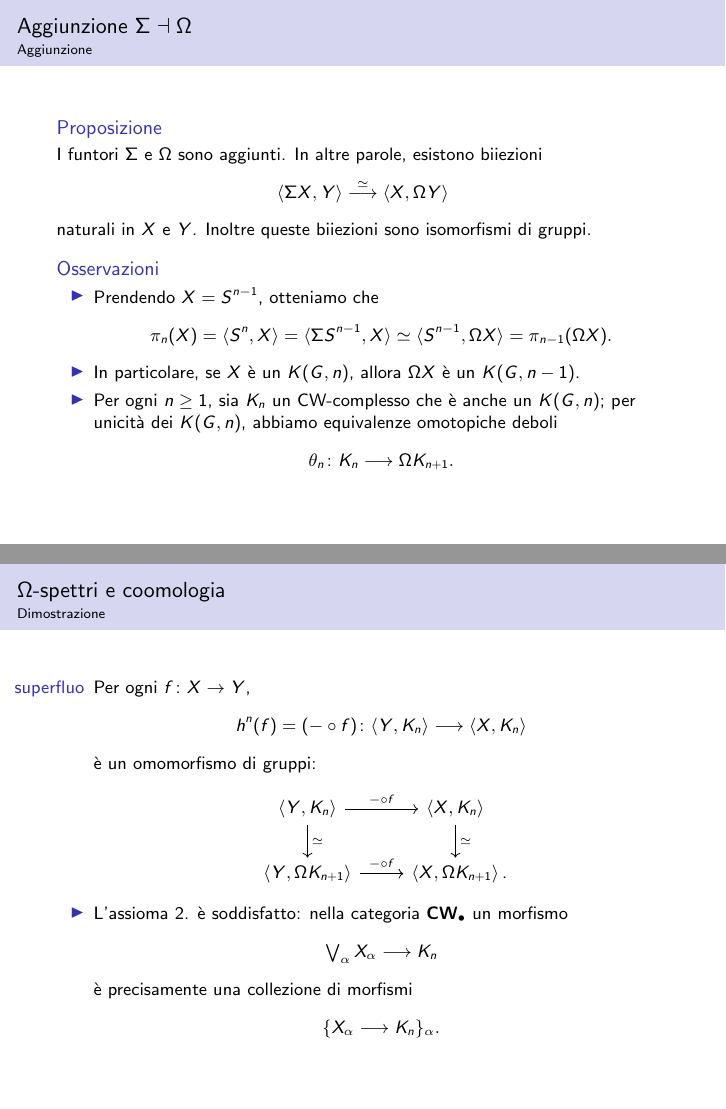
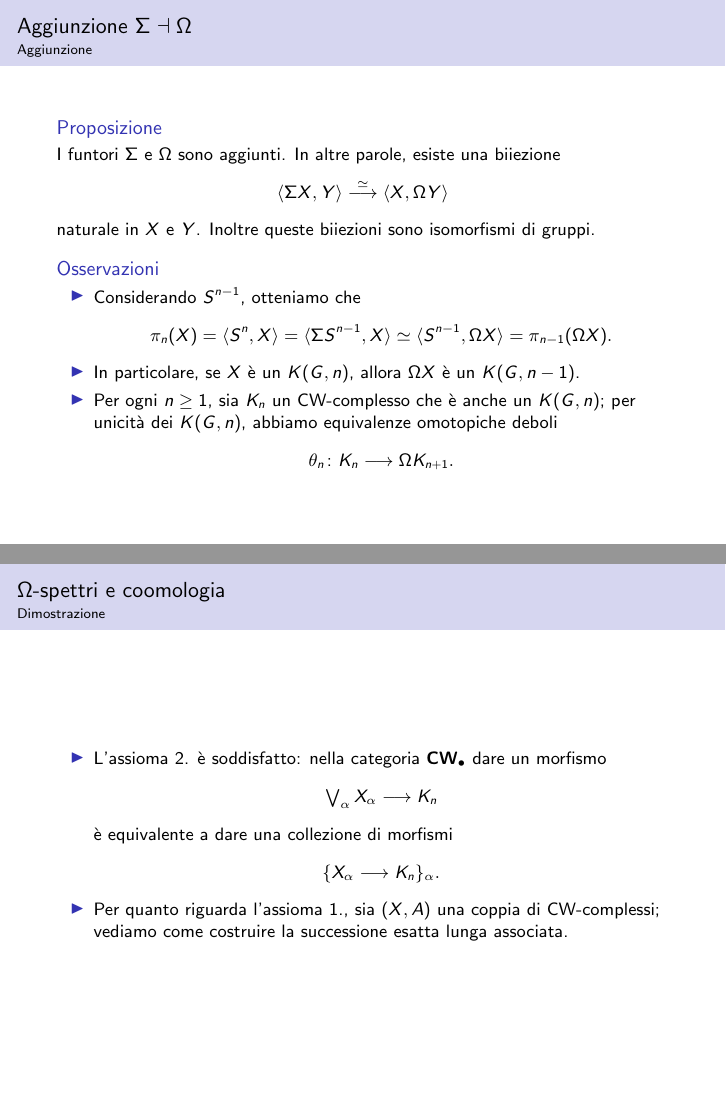
Before and after one commit to Delfad0r/topologia-algebrica, LaTeX slides (main.tex, which reads aggiunzione-sigma-omega.tex, omega-spettri.tex): pages 9 and 13 of 25, joined at a grey line. Compiled offline with pdfLaTeX.

Commit message:
dom 19 lug 2020, 01:29:22, CEST

```diff
--- a/aggiunzione-sigma-omega.tex
+++ b/aggiunzione-sigma-omega.tex
@@ -153,15 +153,15 @@ che assumono il valore $y_0$ sul bordo. Con lo stesso ragionamento usato per il
 \subsection*{Aggiunzione}
 \begin{frame*}
 \begin{proposition}
-I funtori $\Sigma$ e $\Omega$ sono aggiunti. In altre parole, esistono biiezioni
+I funtori $\Sigma$ e $\Omega$ sono aggiunti. In altre parole, esiste una biiezione
 \[
 \umap[\iso]{\hmaps{\Sigma X,Y}}{\hmaps{X,\Omega Y}}
 \]
-naturali in $X$ e $Y$. Inoltre queste biiezioni sono isomorfismi di gruppi.
+naturale in $X$ e $Y$. Inoltre queste biiezioni sono isomorfismi di gruppi.
 \end{proposition}
 \begin{remarks}
 \begin{itemize}
-\item Prendendo $X=S^{n-1}$, otteniamo che
+\item Considerando $S^{n-1}$, otteniamo che
 \[
 \pi_n(X)=\hmaps{S^n,X}=\hmaps{\Sigma S^{n-1},X}\iso\hmaps{S^{n-1},\Omega X}=\pi_{n-1}(\Omega X).
 \]
--- a/omega-spettri.tex
+++ b/omega-spettri.tex
@@ -69,23 +69,15 @@ naturale nella coppia $(X,A)$.
 \subsection*{Dimostrazione}
 \begin{frame*}
 \begin{itemize}
-\item [superfluo]Per ogni $\map{f}{X}{Y}$,
-\[
-\map{h^n(f)=(-\circ f)}{\hmaps{Y,K_n}}{\hmaps{X,K_n}}
-\]
-è un omomorfismo di gruppi:
-\begin{diagram}
-\hmaps{Y,K_n}\rar{-\circ f}\dar{\iso}\&\hmaps{X,K_n}\dar{\iso}\\
-\hmaps{Y,\Omega K_{n+1}}\rar{-\circ f}\&\hmaps{X,\Omega K_{n+1}}\nospacepunct{.}
-\end{diagram}
-\item L'assioma \ref{cohomology-axiom-wedge}. è soddisfatto: nella categoria \CW0 un morfismo
+\item L'assioma \ref{cohomology-axiom-wedge}. è soddisfatto: nella categoria \CW0 dare un morfismo
 \[
 \umap{{\textstyle\bigvee_\alpha X_\alpha}}{K_n}
 \]
-è precisamente una collezione di morfismi
+è equivalente a dare  una collezione di morfismi
 \[
 \{\umap{X_\alpha}{K_n}\}_\alpha.
 \]
+\item Per quanto riguarda l'assioma \ref{cohomology-axiom-les}., sia $(X,A)$ una coppia di CW-complessi; vediamo come costruire la successione esatta lunga associata.
 \end{itemize}
 \end{frame*}
 
```
Also changed, not shown: main.tex (+1 -1 lines), main.pdf, aggiunzione-sigma-omega.tex (4 more changed lines), omega-spettri.tex (5 more changed lines).
